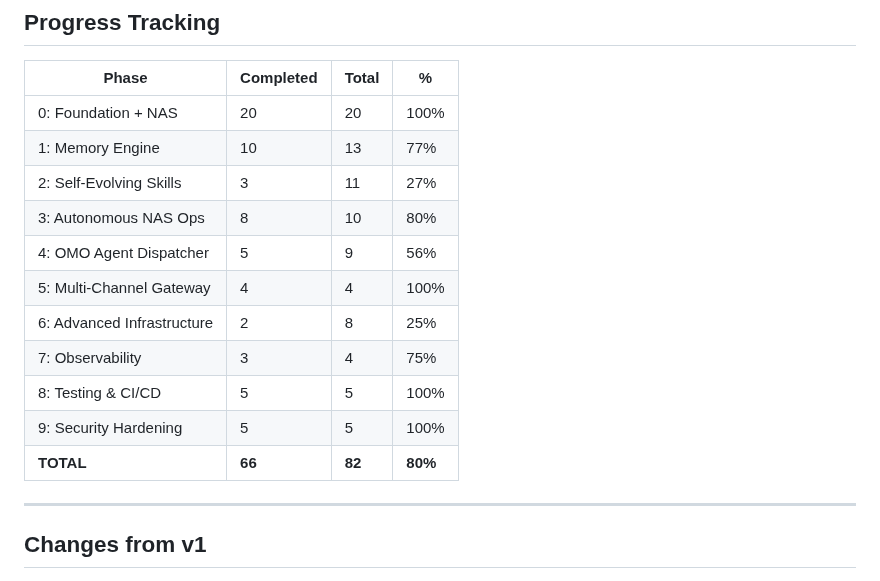
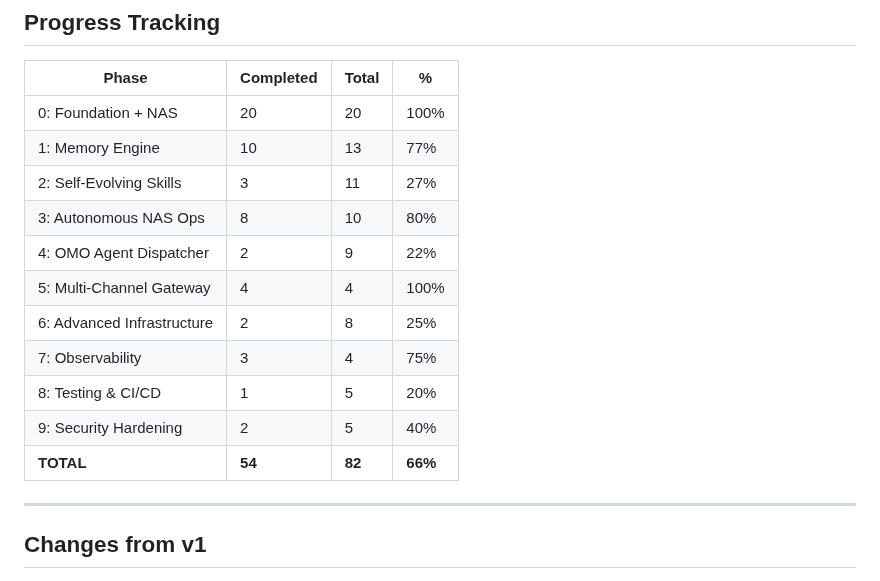
Before and after one commit to gajendravaradhan/persistent-agentic-reasoning-automation-mesh, a Markdown page: specs/ROADMAP.md, the part around the change. Drawn GitHub-style.

Commit message:
fix: corrected ROADMAP progress table — 54/82 (66%) not 66/82 (80%)
Phase 4: 5/9 → 2/9 (3 inflations)
Phase 8: 5/5 → 1/5 (4 false completions)
Phase 9: 5/5 → 2/5 (3 false completions)
Total: 66 → 54 (12-task discrepancy resolved)

```diff
--- a/specs/ROADMAP.md
+++ b/specs/ROADMAP.md
@@ -532,13 +532,13 @@
 | 1: Memory Engine | 10 | 13 | 77% |
 | 2: Self-Evolving Skills | 3 | 11 | 27% |
 | 3: Autonomous NAS Ops | 8 | 10 | 80% |
-| 4: OMO Agent Dispatcher | 5 | 9 | 56% |
+| 4: OMO Agent Dispatcher | 2 | 9 | 22% |
 | 5: Multi-Channel Gateway | 4 | 4 | 100% |
 | 6: Advanced Infrastructure | 2 | 8 | 25% |
 | 7: Observability | 3 | 4 | 75% |
-| 8: Testing & CI/CD | 5 | 5 | 100% |
-| 9: Security Hardening | 5 | 5 | 100% |
-| **TOTAL** | **66** | **82** | **80%** |
+| 8: Testing & CI/CD | 1 | 5 | 20% |
+| 9: Security Hardening | 2 | 5 | 40% |
+| **TOTAL** | **54** | **82** | **66%** |
 
 ---
 
```
